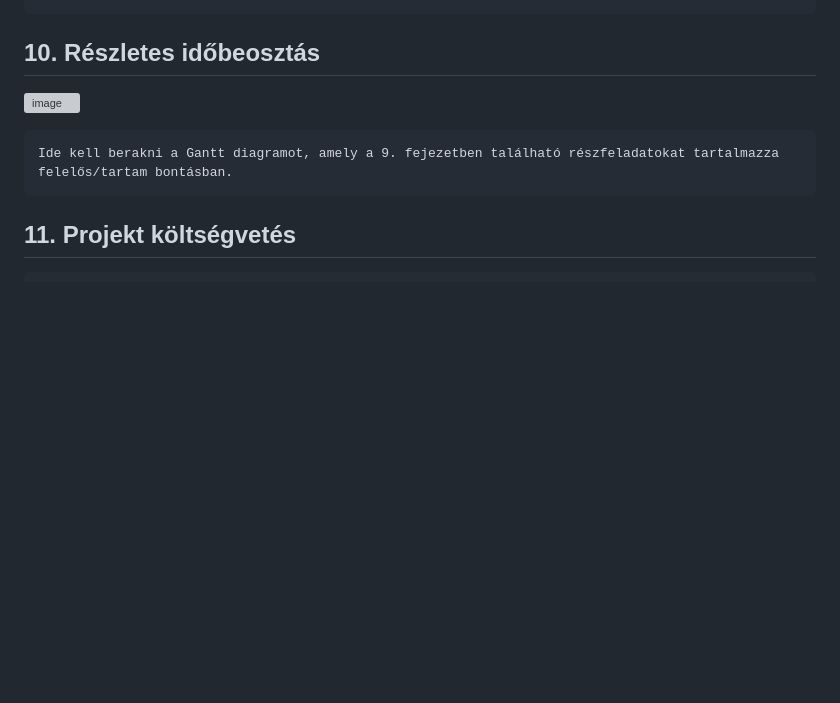
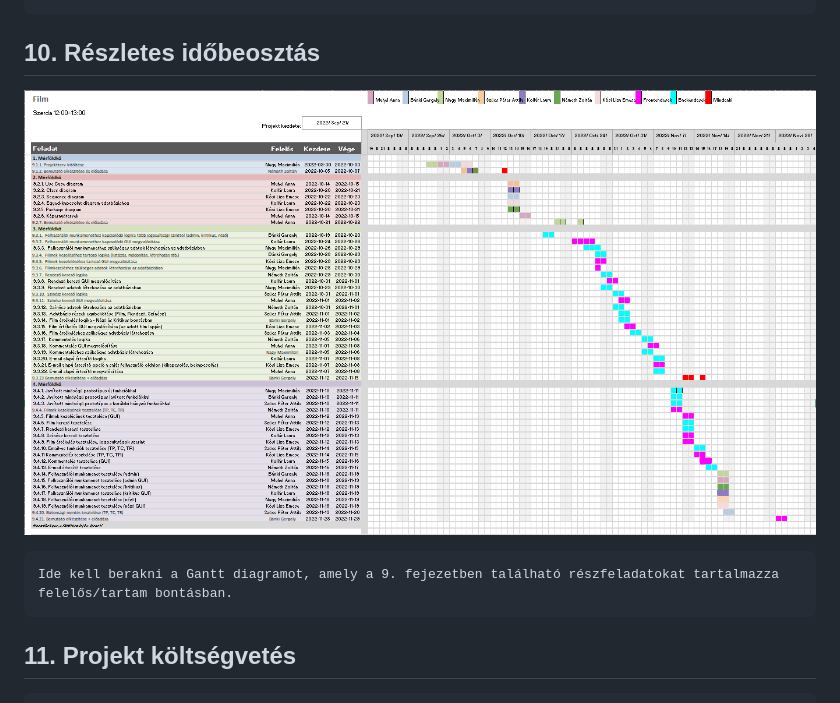
Before and after one commit to nemethzozzi/Film, a Markdown page: projekt_dokumentacio/2022 Film Review Projektterv.md, the part around the change. Rendered like a GitHub page; pictures changed too: projekt_dokumentacio/Gantt_diagram.png (added); blank space fills up the shorter version; grey boxes are pictures that could not be loaded.

Commit message:
projektterv.md frissítése

````diff
--- a/projekt_dokumentacio/2022 Film Review Projektterv.md
+++ b/projekt_dokumentacio/2022 Film Review Projektterv.md
@@ -726,7 +726,7 @@ Működő végleges program, a frissített tesztelési dokumentációval. A 3. m
 ```
 ## 10. Részletes időbeosztás
 
-![image](./MINTA-gantt-diagram.png)
+![image](Gantt_diagram.png)
 
 ```
 Ide kell berakni a Gantt diagramot, amely a 9. fejezetben található részfeladatokat tartalmazza felelős/tartam bontásban.
````
